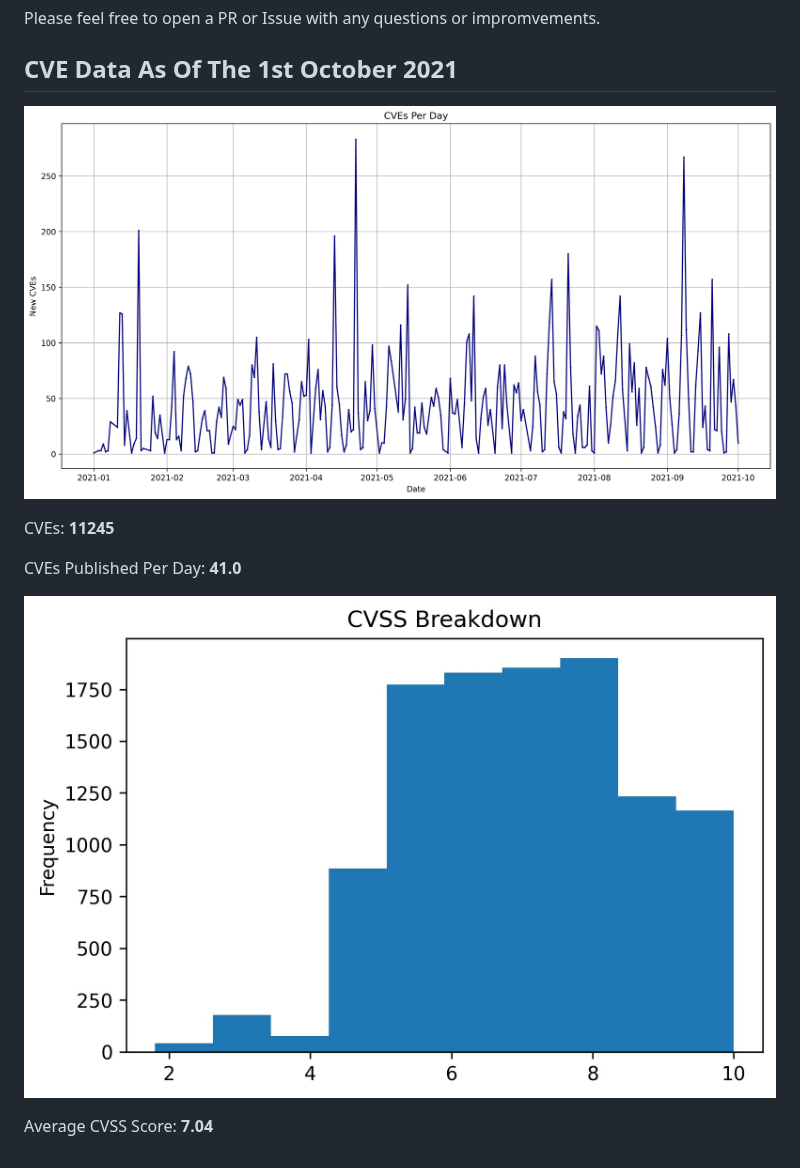
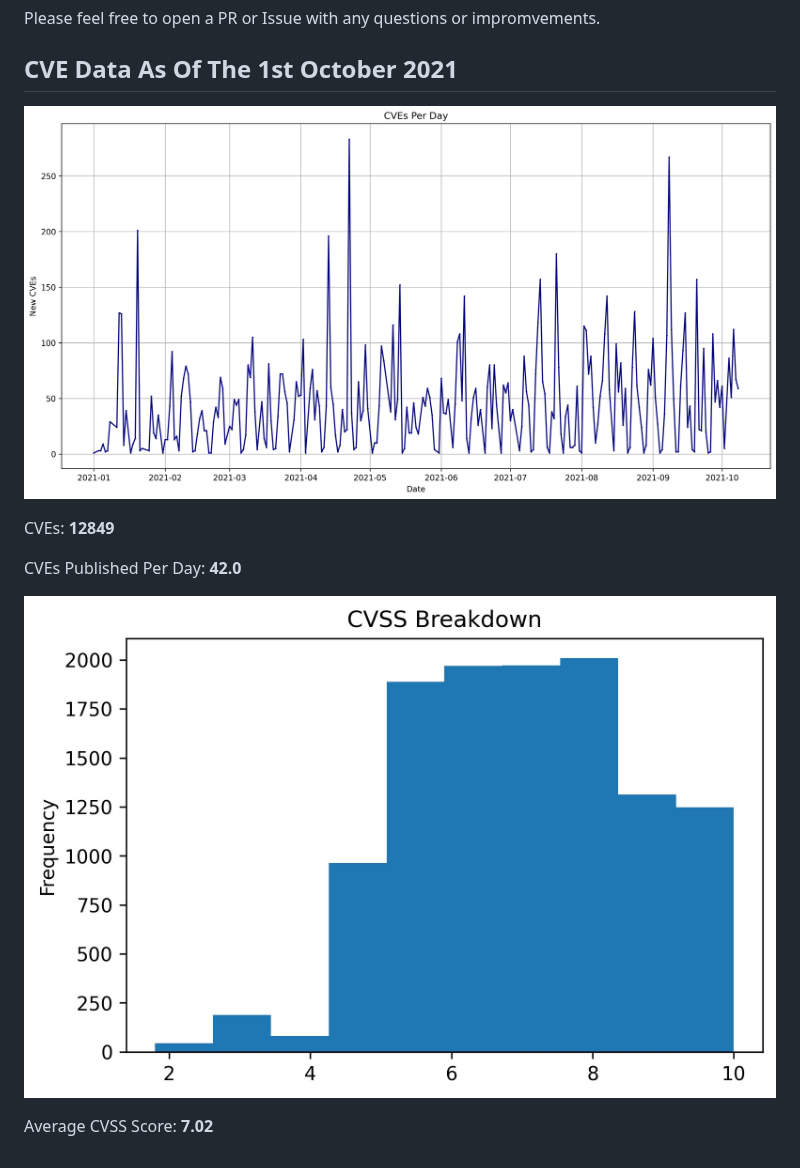
Before and after one commit to jgamblin/monthlyCVEStats, a Markdown page: README.md, the part around the change. Drawn GitHub-style; pictures changed too: 2021/2021.jpg, 2021/2021CVSS.jpg.

Commit message:
October Update
October Update

```diff
--- a/README.md
+++ b/README.md
@@ -8,11 +8,11 @@ Please feel free to open a PR or Issue with any questions or impromvements.
 
 ![CVE Graph](2021/2021.jpg "CVE Graph")
 
-CVEs: **11245**
+CVEs: **12849**
 
-CVEs Published Per Day: **41.0**
+CVEs Published Per Day: **42.0**
 
 ![CVSS Graph](2021/2021CVSS.jpg "CVSS Graph")
 
 Average CVSS Score:
-**7.04**
+**7.02**
```
Also changed, not shown: 5 other files.
